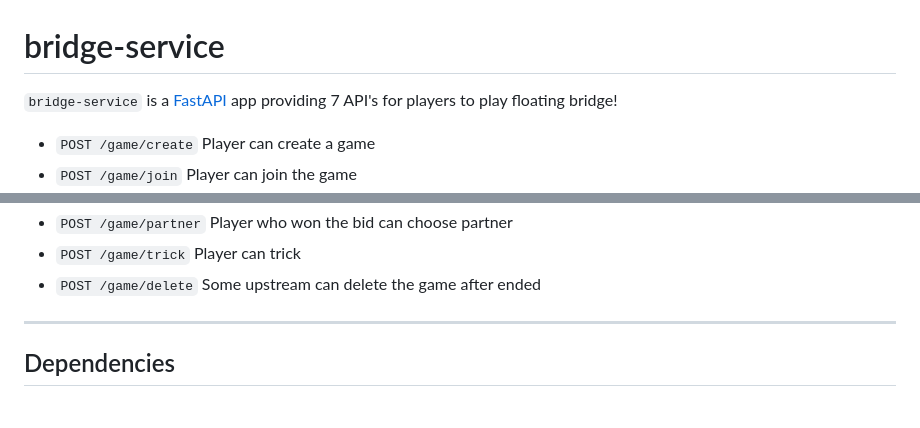
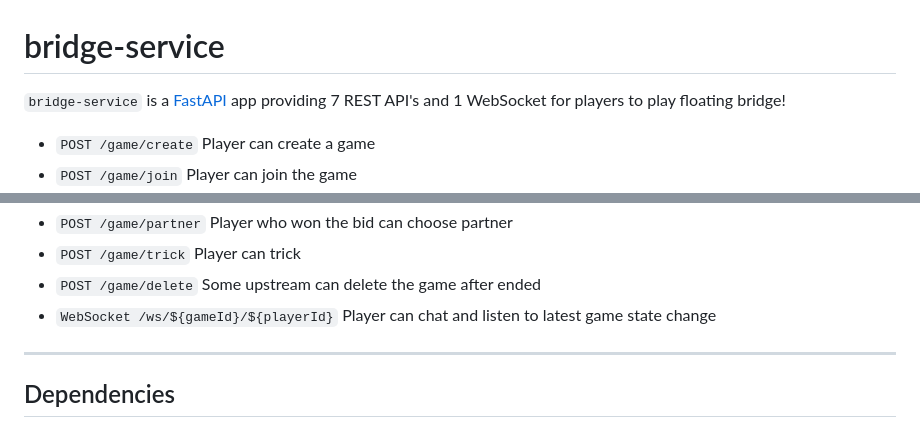
Before and after one commit to papillonbee/bridge-service, a Markdown page: README.md, 2 parts joined by grey strips. GitHub-like rendering.

```diff
--- a/README.md
+++ b/README.md
@@ -1,5 +1,5 @@
 # bridge-service
-`bridge-service` is a [FastAPI](https://fastapi.tiangolo.com/) app providing 7 API's for players to play floating bridge!
+`bridge-service` is a [FastAPI](https://fastapi.tiangolo.com/) app providing 7 REST API's and 1 WebSocket for players to play floating bridge!
 
 - `POST /game/create` Player can create a game
 - `POST /game/join` Player can join the game
@@ -13,6 +13,7 @@
 - `POST /game/partner` Player who won the bid can choose partner
 - `POST /game/trick` Player can trick
 - `POST /game/delete` Some upstream can delete the game after ended
+- `WebSocket /ws/${gameId}/${playerId}` Player can chat and listen to latest game state change
 
 ---
 
```
